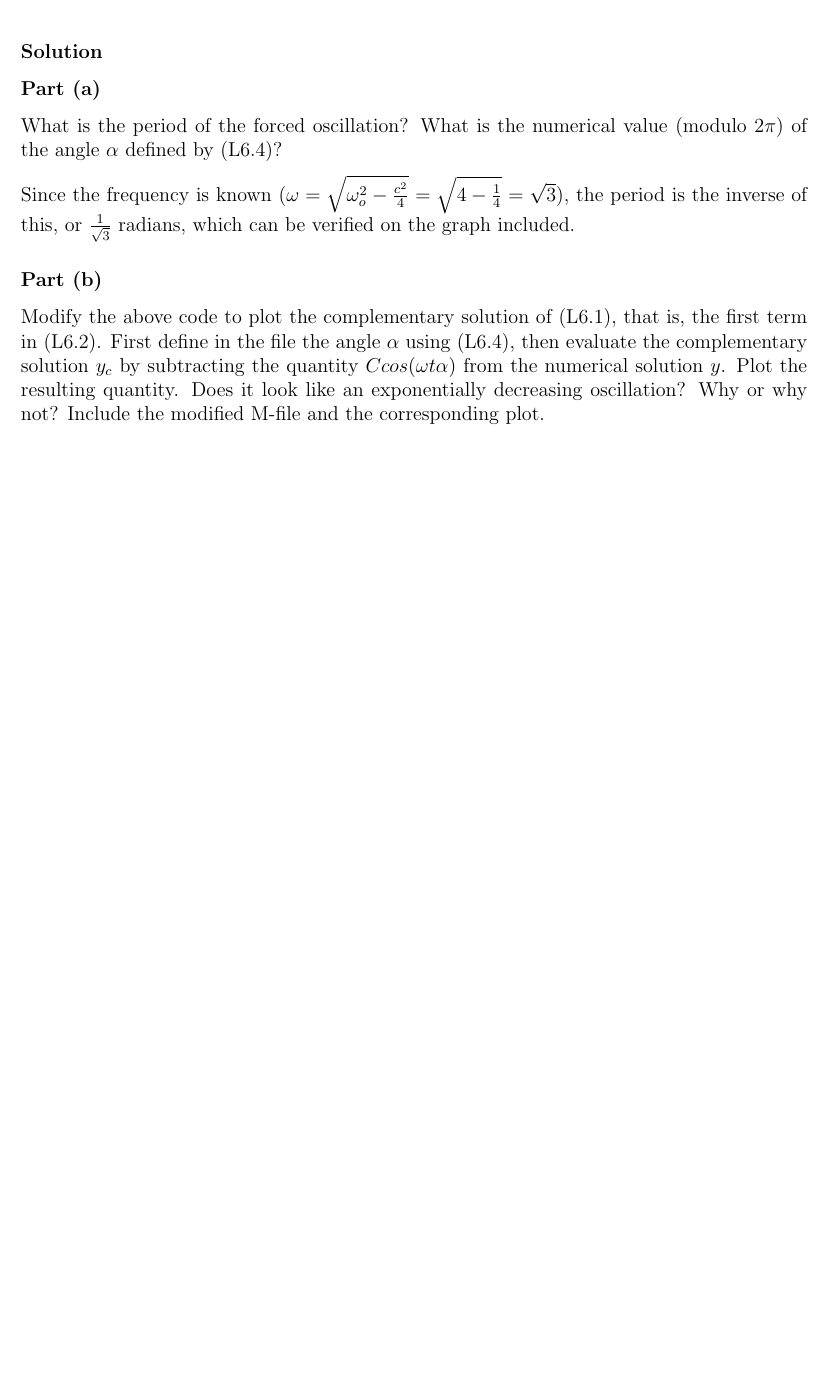
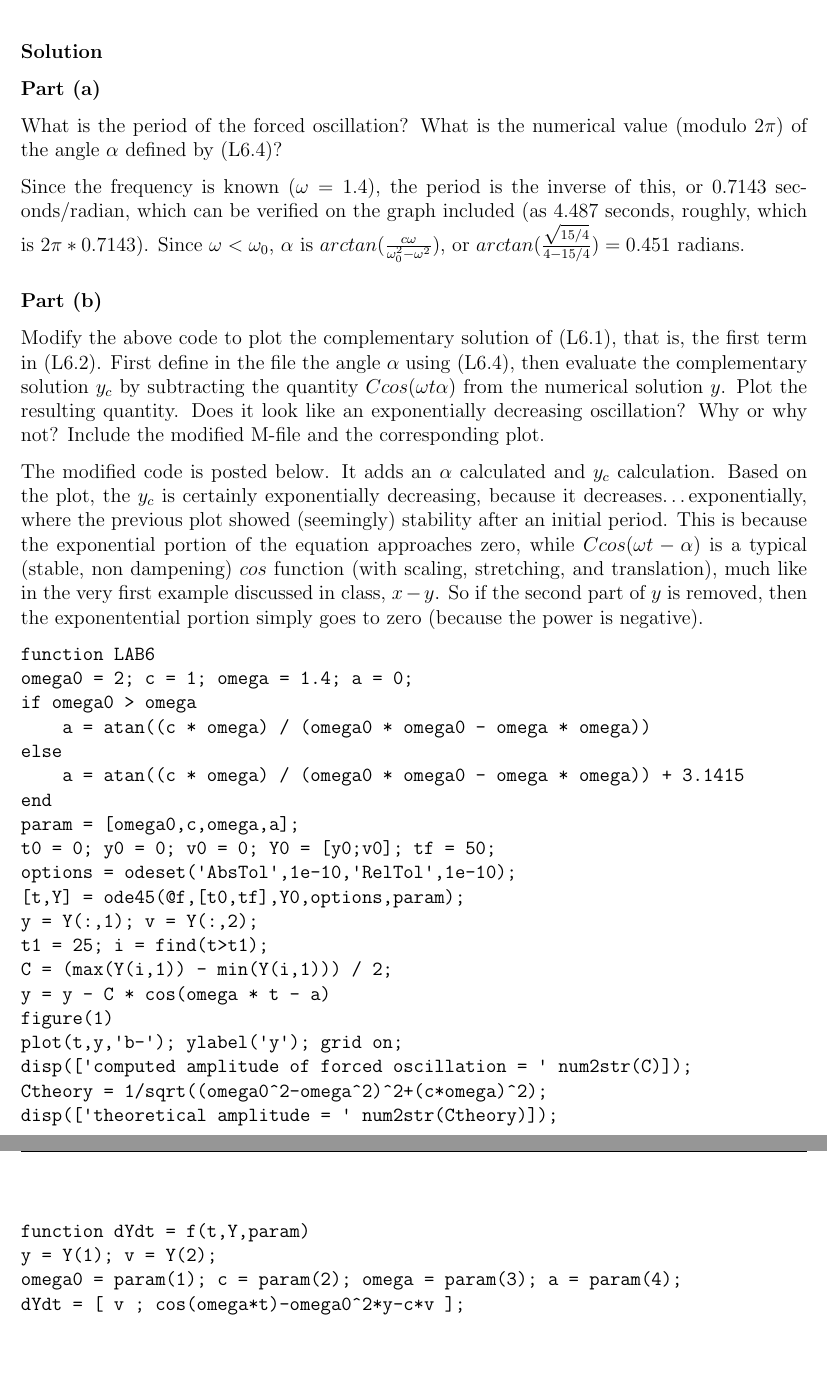
Before and after one commit to LSaldyt/diff_eq, a LaTeX problem sheet (project_4/writeup/sample.tex, which reads project_4/writeup/problems/problem_1.tex): part of page 3 of 3 before the commit and two parts of pages 3 and 4 of 4 after it, the two joined at a grey line, cut so that both start at the same text, the shorter picture padded with empty space. The pictures show the PDF file project_4/writeup/sample.pdf that the author committed with the source.

Commit message:
Finishes project 4

```diff
--- a/project_4/writeup/problems/problem_1.tex
+++ b/project_4/writeup/problems/problem_1.tex
@@ -31,10 +31,45 @@ Originally, this generates the following plot:
 \part
 What is the period of the forced oscillation? What is the numerical value (modulo $2\pi$) of the angle $\alpha$ defined by (L6.4)?
 
-Since the frequency is known ($\omega = \sqrt{\omega_0^2 - \frac{c^2}{4}} = \sqrt{4 - \frac{1}{4}} = \sqrt{15/4}$), the period is the inverse of this, or $\frac{1}{\sqrt{15/4}}$ seconds, which can be verified on the graph included.
-Since $\omega < \omega_0$, $\alpha$ is $arctan(\frac{c\omega}{\omega_0^2 - \omega^2})$, or $arctan(\frac{\sqrt{15/4}}{4 - 15/4}) = 0.451$ radians.
+%Since the frequency is known ($\omega = \sqrt{\omega_0^2 - \frac{c^2}{4}} = \sqrt{4 - \frac{1}{4}} = \sqrt{15/4}$), the period is the inverse of this, or $\frac{1}{\sqrt{15/4}}$ seconds, which can be verified on the graph included.
+Since the frequency is known ($\omega = 1.4$), the period is the inverse of this, or $0.7143$ seconds/radian, which can be verified on the graph included (as 4.487 seconds, roughly, which is $2\pi * 0.7143$).
+Since $\omega < \omega_0$, $\alpha$ is $arctan(\frac{c\omega}{\omega_0^2 - \omega^2})$, or $arctan(\frac{\sqrt{15/4}}{4 - 15/4}) = 0.451$.
 
 \part
 Modify the above code to plot the complementary solution of (L6.1), that is, the first term in (L6.2). First define in the file the angle $\alpha$ using (L6.4), then evaluate the complementary solution $y_c$ by subtracting the quantity $C cos(\omega t − \alpha)$ from the numerical solution $y$. Plot the resulting quantity. Does it look
 like an exponentially decreasing oscillation? Why or why not? Include the modified M-file
 and the corresponding plot.
+
+The modified code is posted below. It adds an $\alpha$ calculated and $y_c$ calculation. Based on the plot, the $y_c$ is certainly exponentially decreasing, because it decreases\ldots exponentially, where the previous plot showed (seemingly) stability after an initial period. This is because the exponential portion of the equation approaches zero, while $C cos(\omega t - \alpha$) is a typical (stable, non dampening) $cos$ function (with scaling, stretching, and translation), much like in the very first example
+    discussed in class, $x - y$. So if the second part of $y$ is removed, then the exponentential portion simply goes to zero (because the power is negative).
+
+\begin{verbatim}
+function LAB6
+omega0 = 2; c = 1; omega = 1.4; a = 0;
+if omega0 > omega
+    a = atan((c * omega) / (omega0 * omega0 - omega * omega))
+else
+    a = atan((c * omega) / (omega0 * omega0 - omega * omega)) + 3.1415
+end
+param = [omega0,c,omega,a];
+t0 = 0; y0 = 0; v0 = 0; Y0 = [y0;v0]; tf = 50;
+options = odeset('AbsTol',1e-10,'RelTol',1e-10);
+[t,Y] = ode45(@f,[t0,tf],Y0,options,param);
+y = Y(:,1); v = Y(:,2);
+t1 = 25; i = find(t>t1);
+C = (max(Y(i,1)) - min(Y(i,1))) / 2;
+y = y - C * cos(omega * t - a)
+figure(1)
+plot(t,y,'b-'); ylabel('y'); grid on;
+disp(['computed amplitude of forced oscillation = ' num2str(C)]);
+Ctheory = 1/sqrt((omega0^2-omega^2)^2+(c*omega)^2);
+disp(['theoretical amplitude = ' num2str(Ctheory)]);
+
+function dYdt = f(t,Y,param)
+y = Y(1); v = Y(2);
+omega0 = param(1); c = param(2); omega = param(3); a = param(4);
+dYdt = [ v ; cos(omega*t)-omega0^2*y-c*v ];
+
+\end{verbatim}
+
+\includegraphics[scale=0.4]{1.png}
```
Also changed, not shown: project_4/writeup/sample.tex (+1 -1 lines), project_4/writeup/1.png, project_4/writeup/sample.pdf, 2 other files.
